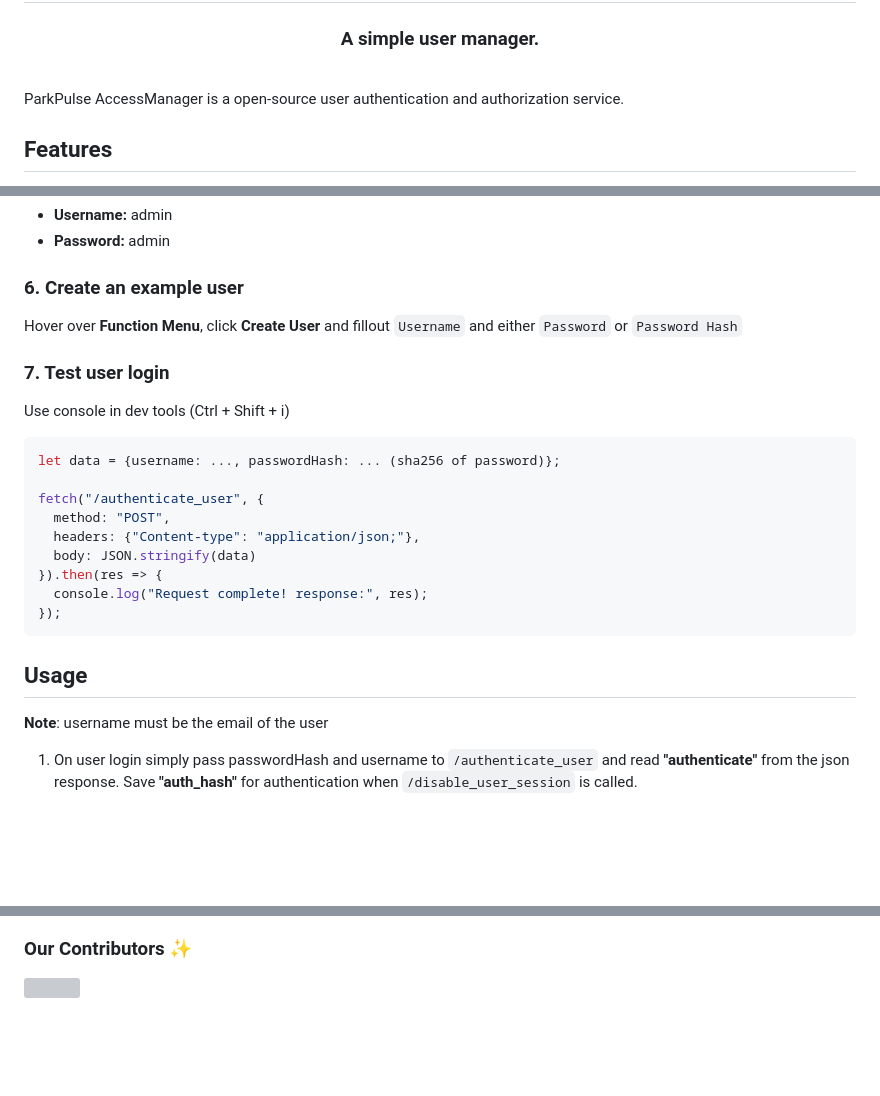
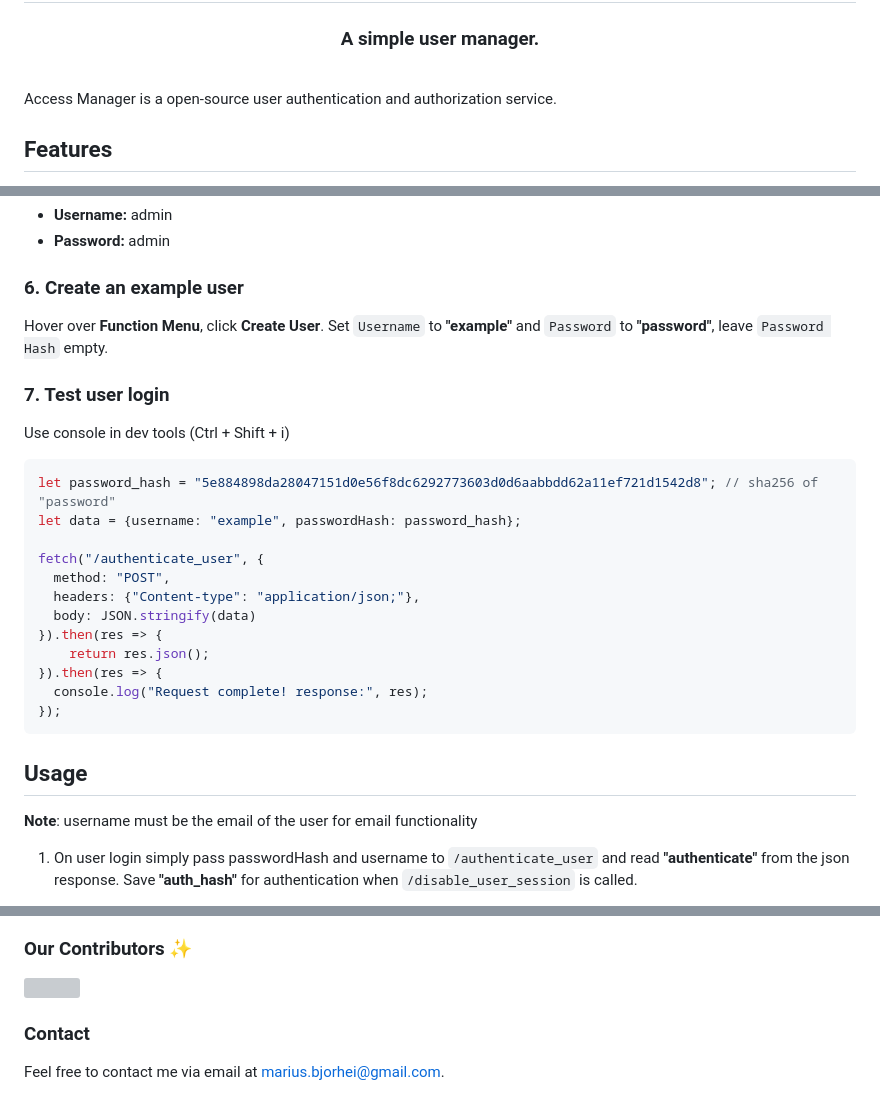
Before and after one commit to Marbjo07/ParkPulse-AccessManager, a Markdown page: README.md, 3 parts joined by grey strips. Drawn GitHub-style; blank space fills up the shorter version; grey boxes are pictures that could not be loaded.

Commit message:
Fix: corrected readme Getting Stated steps

````diff
--- a/README.md
+++ b/README.md
@@ -5,7 +5,7 @@
 
 <br/>
 
-ParkPulse AccessManager is a open-source user authentication and authorization service.
+Access Manager is a open-source user authentication and authorization service.
 
 ## Features
 
@@ -66,19 +66,22 @@ Visit [http://localhost:5000/login](http://localhost:5000/login) in your browser
 
 ### 6. Create an example user
 
-Hover over **Function Menu**, click **Create User** and fillout `Username` and either `Password` or `Password Hash`
+Hover over **Function Menu**, click **Create User**. Set `Username` to **"example"** and `Password` to **"password"**, leave `Password Hash` empty.
 
 ### 7. Test user login
 
 Use console in dev tools (Ctrl + Shift + i)
 
 ``` js
-let data = {username: ..., passwordHash: ... (sha256 of password)};
+let password_hash = "5e884898da28047151d0e56f8dc6292773603d0d6aabbdd62a11ef721d1542d8"; // sha256 of "password"
+let data = {username: "example", passwordHash: password_hash};
 
 fetch("/authenticate_user", {
   method: "POST",
   headers: {"Content-type": "application/json;"},
   body: JSON.stringify(data)
+}).then(res => {
+    return res.json();
 }).then(res => {
   console.log("Request complete! response:", res);
 });
@@ -86,7 +89,7 @@ fetch("/authenticate_user", {
 
 ## Usage
 
-**Note**: username must be the email of the user
+**Note**: username must be the email of the user for email functionality
 
 1. On user login simply pass passwordHash and username to `/authenticate_user` and read **"authenticate"** from the json response. Save **"auth_hash"** for authentication when `/disable_user_session` is called.
 
@@ -179,6 +182,10 @@ If you'd like to contribute, please fork the repository and make any changes you
 </a>
 
 
+### Contact
+
+Feel free to contact me via email at [marius.bjorhei@gmail.com](marius.bjorhei@gmail.com).
+
 <!-- MARKDOWN LINKS & IMAGES -->
 <!-- https://www.markdownguide.org/basic-syntax/#reference-style-links -->
 [Python-logo]: https://img.shields.io/badge/Python-3670A0?style=for-the-badge&logo=python&logoColor=ffdd54
````
Also changed, not shown: other parts of README.md (+1 -1 lines).
